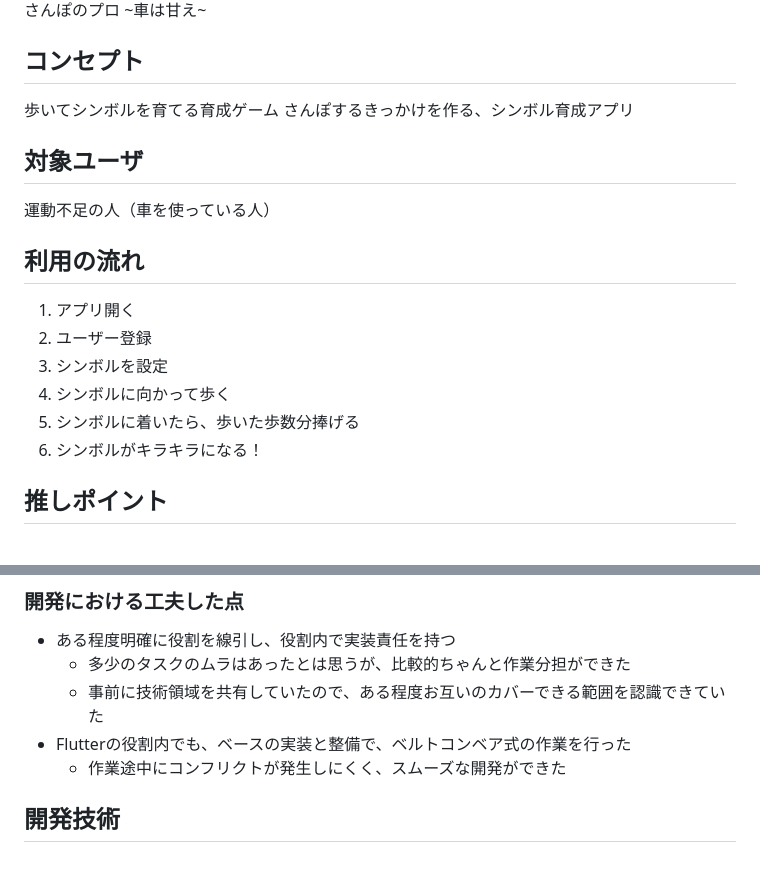
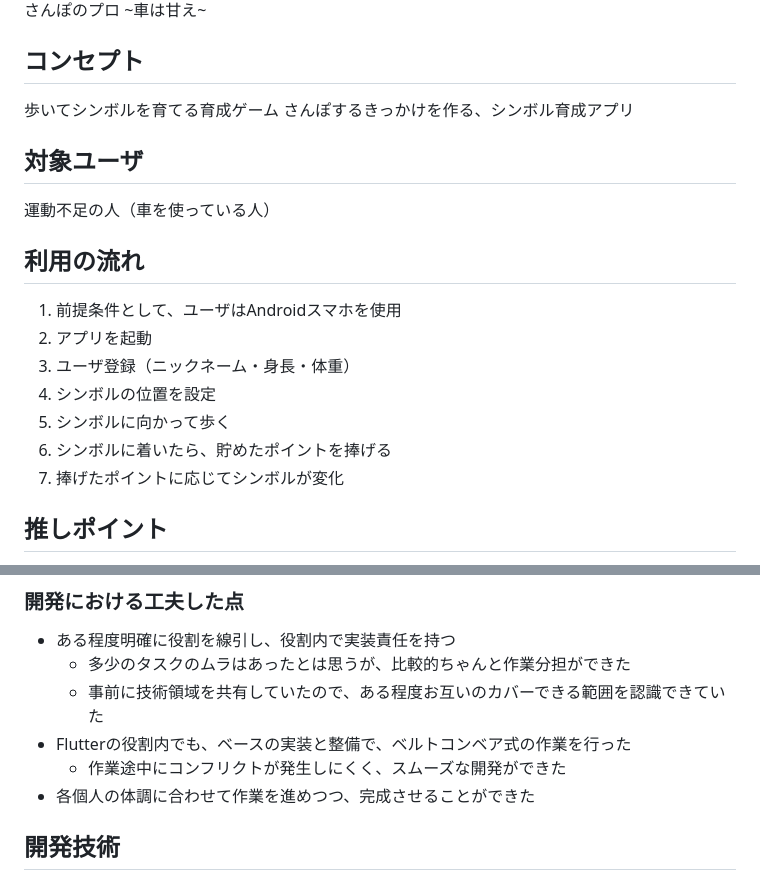
Before and after one commit to p2hacks2025/post-09, a Markdown page: README.md, 2 parts joined by grey strips. Drawn GitHub-style.

Commit message:
Revise user flow and add Android requirement
Updated the user flow and added prerequisites for using the app.

```diff
--- a/README.md
+++ b/README.md
@@ -4,4 +6,5 @@
 さんぽのプロ ~車は甘え~
+
 
 ## コンセプト
 歩いてシンボルを育てる育成ゲーム
@@ -12,12 +15,13 @@
 運動不足の人（車を使っている人）
 
 ## 利用の流れ
-1. アプリ開く
-2. ユーザー登録
-3. シンボルを設定
-4. シンボルに向かって歩く
-5. シンボルに着いたら、歩いた歩数分捧げる
-6. シンボルがキラキラになる！
+1. 前提条件として、ユーザはAndroidスマホを使用
+2. アプリを起動
+3. ユーザ登録（ニックネーム・身長・体重）
+4. シンボルの位置を設定
+5. シンボルに向かって歩く
+6. シンボルに着いたら、貯めたポイントを捧げる
+7. 捧げたポイントに応じてシンボルが変化
 
 ## 推しポイント
 - レベルによって変わるシンボルの装飾
@@ -43,6 +47,7 @@
   - 事前に技術領域を共有していたので、ある程度お互いのカバーできる範囲を認識できていた
 - Flutterの役割内でも、ベースの実装と整備で、ベルトコンベア式の作業を行った
   - 作業途中にコンフリクトが発生しにくく、スムーズな開発ができた
+- 各個人の体調に合わせて作業を進めつつ、完成させることができた
 
 ## 開発技術
 
```
Also changed, not shown: other parts of README.md (+2 -0 lines).
